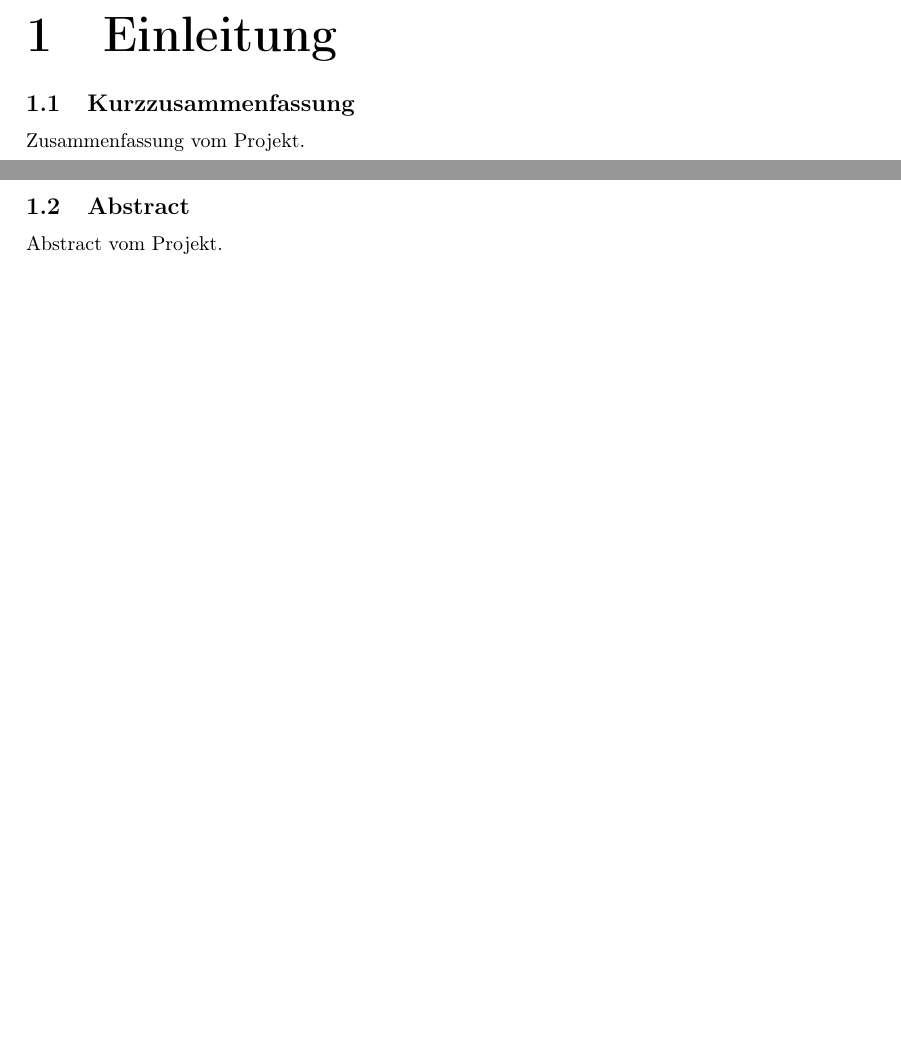
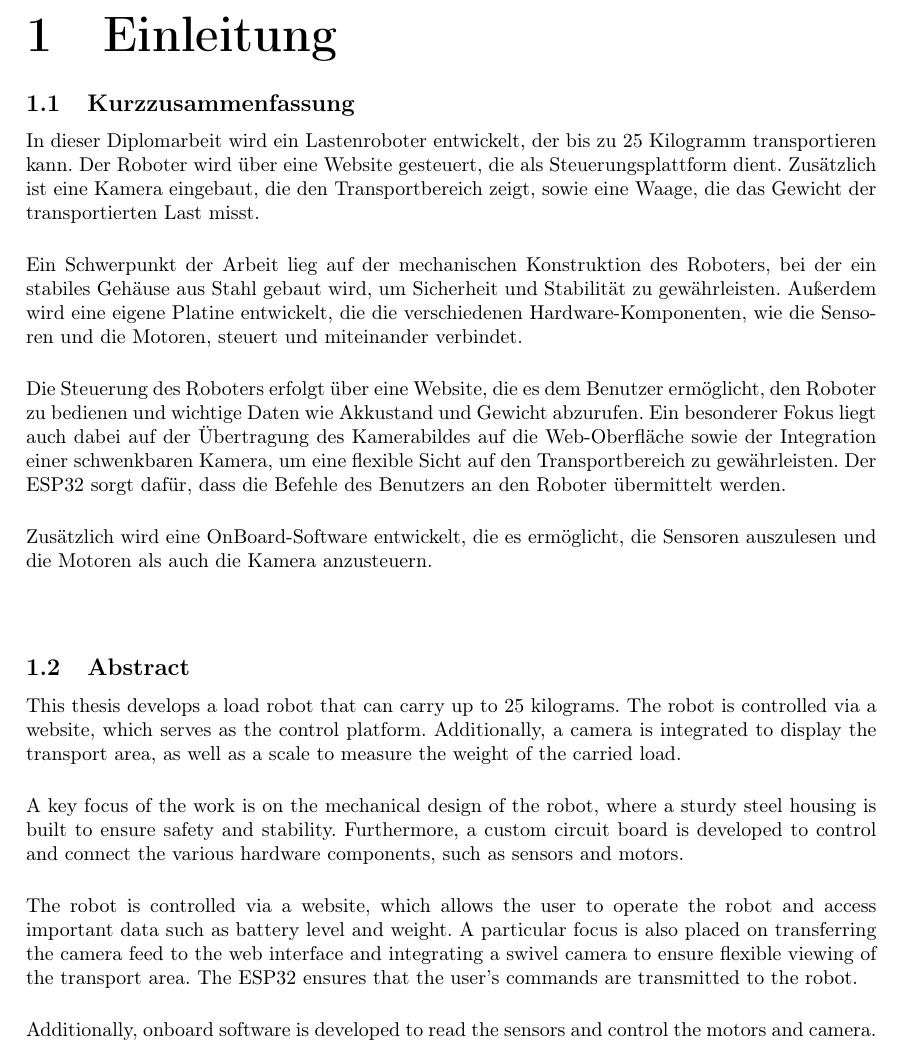
Before and after one commit to Sparify/Carybot, a LaTeX thesis (LaTex/diplomarbeit_lastenroboter.tex): two parts of pages 5 and 6 of 7 before the commit and part of page 5 of 6 after it, the two joined at a grey line, cut so that both start at the same text, the shorter picture padded with empty space. Compiled offline with pdfLaTeX.

Commit message:
einleitung_zusammenfassung_abstract

```diff
--- a/LaTex/diplomarbeit_lastenroboter.tex
+++ b/LaTex/diplomarbeit_lastenroboter.tex
@@ -61,10 +61,15 @@
 	\newpage
 	\section{Einleitung}
 	\subsection{Kurzzusammenfassung}
-	Zusammenfassung vom Projekt.
-	\newpage
+	In dieser Diplomarbeit wird ein Lastenroboter entwickelt, der bis zu 25 Kilogramm transportieren kann. Der Roboter wird über eine Website gesteuert, die als Steuerungsplattform dient. Zusätzlich ist eine Kamera eingebaut, die den Transportbereich zeigt, sowie eine Waage, die das Gewicht der transportierten Last misst.\\[0.5 cm]
+	Ein Schwerpunkt der Arbeit lieg auf der mechanischen Konstruktion des Roboters, bei der ein stabiles Gehäuse aus Stahl gebaut wird, um Sicherheit und Stabilität zu gewährleisten. Außerdem wird eine eigene Platine entwickelt, die die verschiedenen Hardware-Komponenten, wie die Sensoren und die Motoren, steuert und miteinander verbindet.\\[0.5 cm]
+	Die Steuerung des Roboters erfolgt über eine Website, die es dem Benutzer ermöglicht, den Roboter zu bedienen und wichtige Daten wie Akkustand und Gewicht abzurufen. Ein besonderer Fokus liegt auch dabei auf der Übertragung des Kamerabildes auf die Web-Oberfläche sowie der Integration einer schwenkbaren Kamera, um eine flexible Sicht auf den Transportbereich zu gewährleisten. Der ESP32 sorgt dafür, dass die Befehle des Benutzers an den Roboter übermittelt werden.\\[0.5 cm]
+	Zusätzlich wird eine OnBoard-Software entwickelt, die es ermöglicht, die Sensoren auszulesen und die Motoren als auch die Kamera anzusteuern.\\[0.5 cm]
 	\subsection{Abstract}
-	Abstract vom Projekt.
+	This thesis develops a load robot that can carry up to 25 kilograms. The robot is controlled via a website, which serves as the control platform. Additionally, a camera is integrated to display the transport area, as well as a scale to measure the weight of the carried load.\\[0.5 cm]
+	A key focus of the work is on the mechanical design of the robot, where a sturdy steel housing is built to ensure safety and stability. Furthermore, a custom circuit board is developed to control and connect the various hardware components, such as sensors and motors.\\[0.5 cm]
+	The robot is controlled via a website, which allows the user to operate the robot and access important data such as battery level and weight. A particular focus is also placed on transferring the camera feed to the web interface and integrating a swivel camera to ensure flexible viewing of the transport area. The ESP32 ensures that the user's commands are transmitted to the robot.\\[0.5 cm]
+	Additionally, onboard software is developed to read the sensors and control the motors and camera.
 	\newpage
 	\section{Projektmanagement}
 
```
Also changed, not shown: LaTex/diplomarbeit_lastenroboter.pdf, 4 other files.
